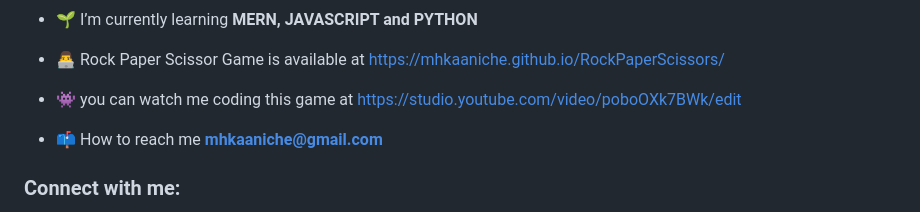
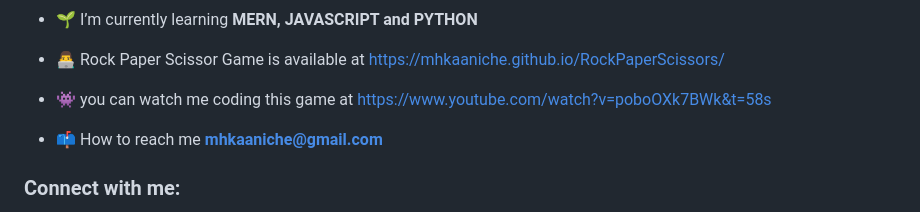
Before and after one commit to MHKAANICHE/RockPaperScissors, a Markdown page: readme.md, the part around the change. GitHub-like rendering.

Commit message:
Update youtube link

```diff
--- a/readme.md
+++ b/readme.md
@@ -7,7 +7,7 @@
 
 - 👨‍💻 Rock Paper Scissor Game is available at [https://mhkaaniche.github.io/RockPaperScissors/](https://mhkaaniche.github.io/RockPaperScissors/)
 
-- 👾 you can watch me coding this game at [https://studio.youtube.com/video/poboOXk7BWk/edit](https://studio.youtube.com/video/poboOXk7BWk/edit)
+- 👾 you can watch me coding this game at [https://www.youtube.com/watch?v=poboOXk7BWk&t=58s](https://www.youtube.com/watch?v=poboOXk7BWk&t=58s)
 
 - 📫 How to reach me **mhkaaniche@gmail.com**
 
```
